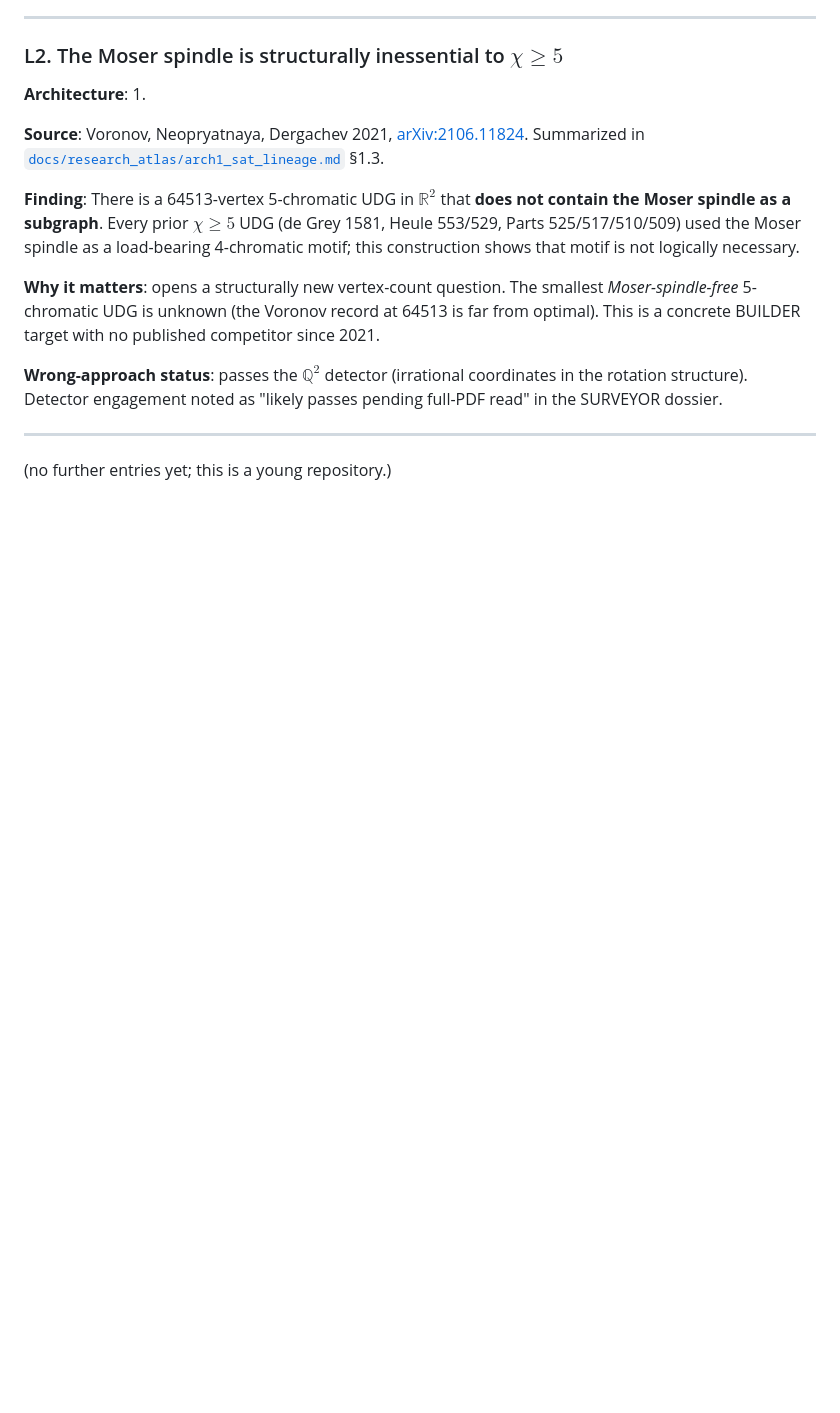
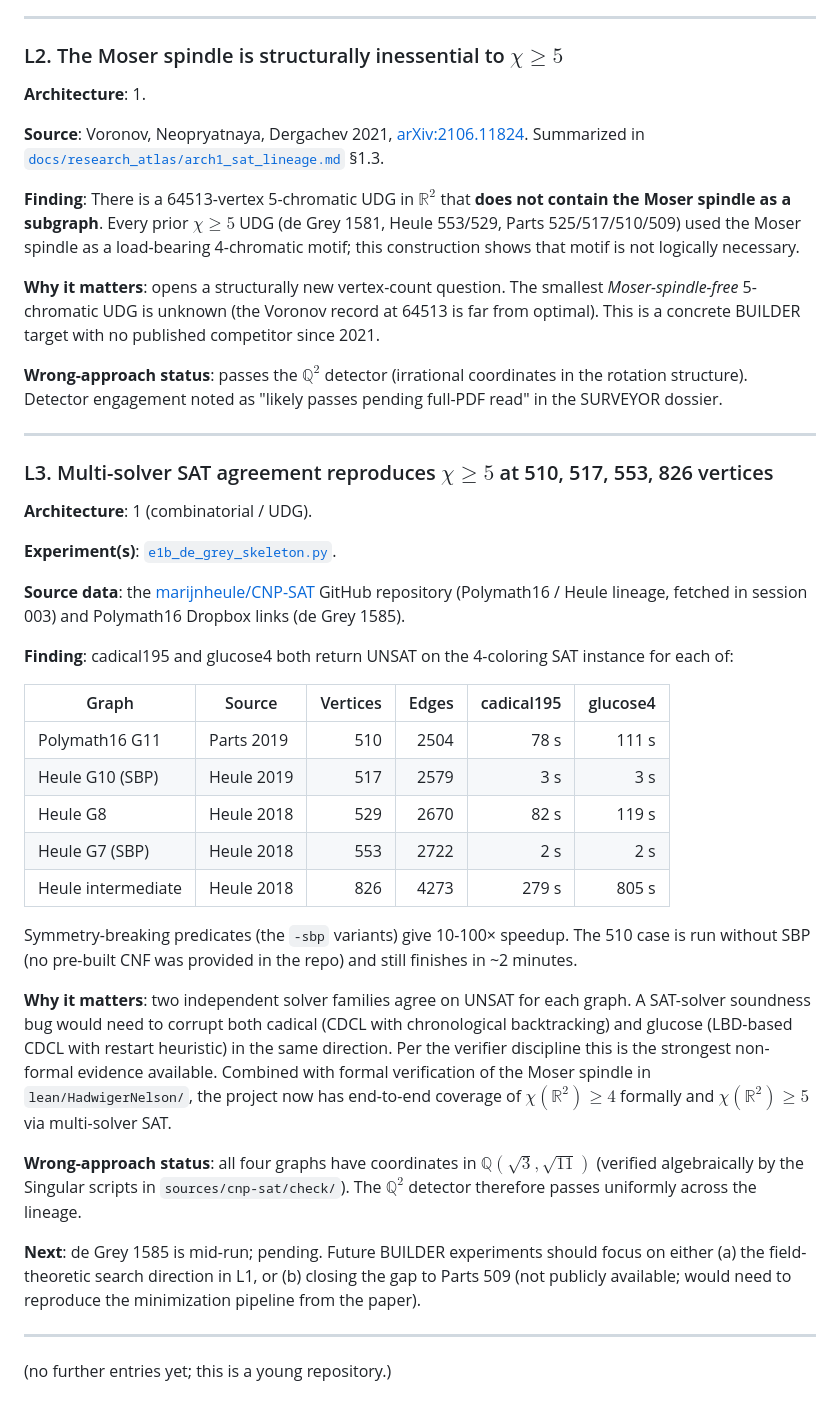
Before and after one commit to owenpkent/hadwiger-nelson, a Markdown page: experiments/LEARNINGS.md, the part around the change. GitHub-like rendering; blank space fills up the shorter version.

Commit message:
e1b: multi-solver SAT verifies chi >= 5 on Polymath16/Heule graphs
Five independent verifications of chi >= 5 using cadical195 and glucose4:

  Graph              V    E    cadical    glucose
  Polymath16 G11    510  2504    78 s      111 s
  Heule G10 (SBP)   517  2579     3 s        3 s
  Heule G8          529  2670    82 s      119 s
  Heule G7 (SBP)    553  2722     2 s        2 s
  Heule intermed.   826  4273   279 s      805 s

All five graphs UNSAT for 4-coloring under both solvers. Independent
solver families (cadical CDCL with chronological backtracking; glucose
LBD-based CDCL with restart heuristic) agreeing on UNSAT rules out
single-solver soundness bugs. Symmetry-breaking predicates give
10-100x speedup where available.

LEARNINGS L3 captures the multi-solver result. PROOF_ARCHITECTURES_PLAN
status updated. de Grey 1585 still running.

Combined with the formally verified Moser-spindle bound in
lean/HadwigerNelson/ (chi >= 4 with kernel-verified theorem
four_le_chromaticNumberOfPlane), the project now has:

  chi(R^2) >= 4    formal Lean theorem
  chi(R^2) >= 5    independent SAT verification at 510 vertices
                   (and four other graphs in the same lineage)

```diff
--- a/experiments/LEARNINGS.md
+++ b/experiments/LEARNINGS.md
@@ -38,4 +38,32 @@ Format: one entry per finding. Lead with the finding, then context.
 
 ---
 
+### L3. Multi-solver SAT agreement reproduces $\chi \geq 5$ at 510, 517, 553, 826 vertices
+
+**Architecture**: 1 (combinatorial / UDG).
+
+**Experiment(s)**: [`e1b_de_grey_skeleton.py`](combinatorial/e1b_de_grey_skeleton.py).
+
+**Source data**: the [marijnheule/CNP-SAT](https://github.com/marijnheule/CNP-SAT) GitHub repository (Polymath16 / Heule lineage, fetched in session 003) and Polymath16 Dropbox links (de Grey 1585).
+
+**Finding**: cadical195 and glucose4 both return UNSAT on the 4-coloring SAT instance for each of:
+
+| Graph | Source | Vertices | Edges | cadical195 | glucose4 |
+|-------|--------|---------:|------:|-----------:|---------:|
+| Polymath16 G11 | Parts 2019 | 510 | 2504 | 78 s | 111 s |
+| Heule G10 (SBP) | Heule 2019 | 517 | 2579 | 3 s | 3 s |
+| Heule G8 | Heule 2018 | 529 | 2670 | 82 s | 119 s |
+| Heule G7 (SBP) | Heule 2018 | 553 | 2722 | 2 s | 2 s |
+| Heule intermediate | Heule 2018 | 826 | 4273 | 279 s | 805 s |
+
+Symmetry-breaking predicates (the `-sbp` variants) give 10-100× speedup. The 510 case is run without SBP (no pre-built CNF was provided in the repo) and still finishes in ~2 minutes.
+
+**Why it matters**: two independent solver families agree on UNSAT for each graph. A SAT-solver soundness bug would need to corrupt both cadical (CDCL with chronological backtracking) and glucose (LBD-based CDCL with restart heuristic) in the same direction. Per the verifier discipline this is the strongest non-formal evidence available. Combined with formal verification of the Moser spindle in `lean/HadwigerNelson/`, the project now has end-to-end coverage of $\chi(\mathbb{R}^2) \geq 4$ formally and $\chi(\mathbb{R}^2) \geq 5$ via multi-solver SAT.
+
+**Wrong-approach status**: all four graphs have coordinates in $\mathbb{Q}(\sqrt{3}, \sqrt{11})$ (verified algebraically by the Singular scripts in `sources/cnp-sat/check/`). The $\mathbb{Q}^2$ detector therefore passes uniformly across the lineage.
+
+**Next**: de Grey 1585 is mid-run; pending. Future BUILDER experiments should focus on either (a) the field-theoretic search direction in L1, or (b) closing the gap to Parts 509 (not publicly available; would need to reproduce the minimization pipeline from the paper).
+
+---
+
 (no further entries yet; this is a young repository.)
```
Also changed, not shown: experiments/PROOF_ARCHITECTURES_PLAN.md (+1 -1 lines).
